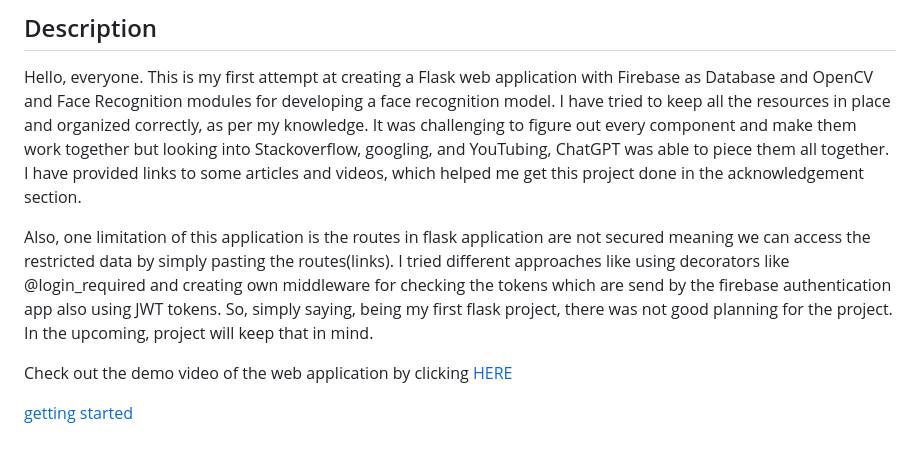
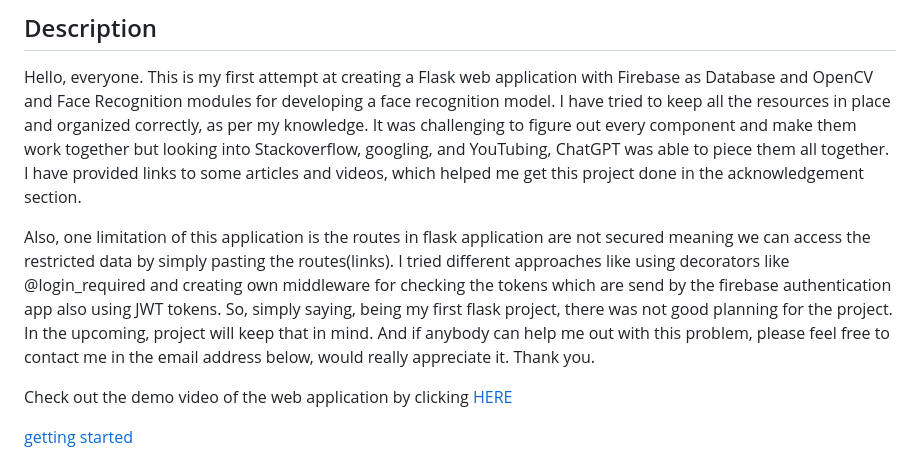
Before and after one commit to itsmeSamrat/Face-Recognition-System-for-Student-Attendance, a Markdown page: README.md, the part around the change. Rendered like a GitHub page.

```diff
--- a/README.md
+++ b/README.md
@@ -16,7 +16,7 @@
 
 Hello, everyone. This is my first attempt at creating a Flask web application with Firebase as Database and OpenCV and Face Recognition modules for developing a face recognition model. I have tried to keep all the resources in place and organized correctly, as per my knowledge. It was challenging to figure out every component and make them work together but looking into Stackoverflow, googling, and YouTubing, ChatGPT was able to piece them all together. I have provided links to some articles and videos, which helped me get this project done in the acknowledgement section.
 
-Also, one limitation of this application is the routes in flask application are not secured meaning we can access the restricted data by simply pasting the routes(links). I tried different approaches like using decorators like @login_required and creating own middleware for checking the tokens which are send by the firebase authentication app also using JWT tokens. So, simply saying, being my first flask project, there was not good planning for the project. In the upcoming, project will keep that in mind.
+Also, one limitation of this application is the routes in flask application are not secured meaning we can access the restricted data by simply pasting the routes(links). I tried different approaches like using decorators like @login_required and creating own middleware for checking the tokens which are send by the firebase authentication app also using JWT tokens. So, simply saying, being my first flask project, there was not good planning for the project. In the upcoming, project will keep that in mind. And if anybody can help me out with this problem, please feel free to contact me in the email address below, would really appreciate it. Thank you.
 
 Check out the demo video of the web application by clicking [HERE](https://youtu.be/Zc-t0mjkiWk)
 
```
